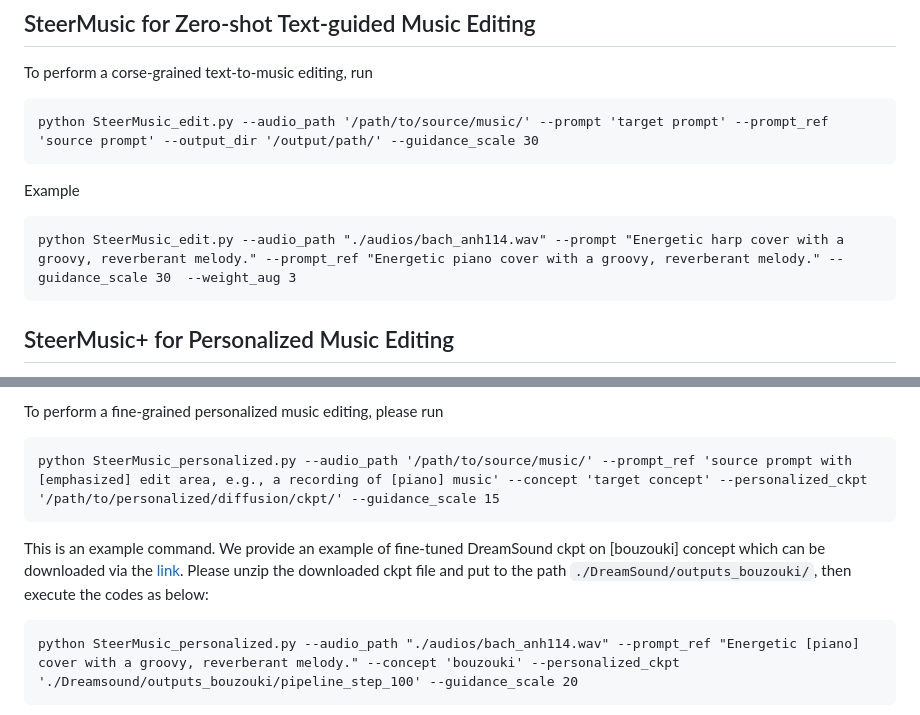
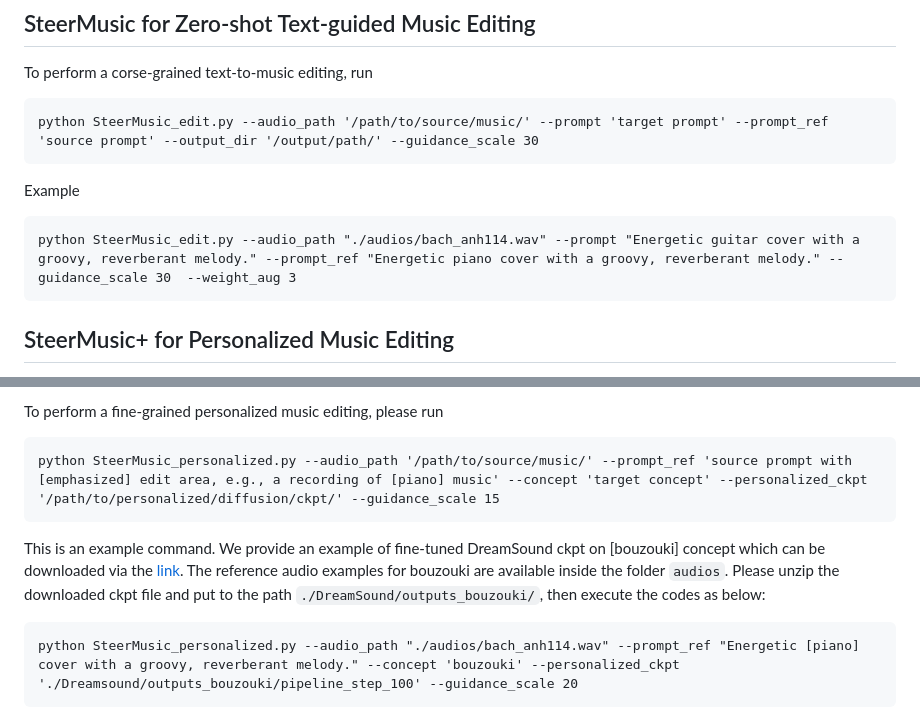
Before and after one commit to sony/steermusic, a Markdown page: README.md, 2 parts joined by grey strips. Rendered like a GitHub page.

````diff
--- a/README.md
+++ b/README.md
@@ -29,7 +29,7 @@ python SteerMusic_edit.py --audio_path '/path/to/source/music/' --prompt 'target
 
 Example
 ```
-python SteerMusic_edit.py --audio_path "./audios/bach_anh114.wav" --prompt "Energetic harp cover with a groovy, reverberant melody." --prompt_ref "Energetic piano cover with a groovy, reverberant melody." --guidance_scale 30  --weight_aug 3
+python SteerMusic_edit.py --audio_path "./audios/bach_anh114.wav" --prompt "Energetic guitar cover with a groovy, reverberant melody." --prompt_ref "Energetic piano cover with a groovy, reverberant melody." --guidance_scale 30  --weight_aug 3
 ```
 
 ## SteerMusic+ for Personalized Music Editing
@@ -43,7 +43,7 @@ To perform a fine-grained personalized music editing, please run
 python SteerMusic_personalized.py --audio_path '/path/to/source/music/' --prompt_ref 'source prompt with [emphasized] edit area, e.g., a recording of [piano] music' --concept 'target concept' --personalized_ckpt '/path/to/personalized/diffusion/ckpt/' --guidance_scale 15
 ```
 
-This is an example command. We provide an example of fine-tuned DreamSound ckpt on [bouzouki] concept which can be downloaded via the [link](https://zenodo.org/records/15226658). Please unzip the downloaded ckpt file and put to the path `./DreamSound/outputs_bouzouki/`, then execute the codes as below:
+This is an example command. We provide an example of fine-tuned DreamSound ckpt on [bouzouki] concept which can be downloaded via the [link](https://zenodo.org/records/15226658). The reference audio examples for bouzouki are available inside the folder `audios`. Please unzip the downloaded ckpt file and put to the path `./DreamSound/outputs_bouzouki/`, then execute the codes as below:
 
 ```
 python SteerMusic_personalized.py --audio_path "./audios/bach_anh114.wav" --prompt_ref "Energetic [piano] cover with a groovy, reverberant melody." --concept 'bouzouki' --personalized_ckpt './Dreamsound/outputs_bouzouki/pipeline_step_100' --guidance_scale 20
````
